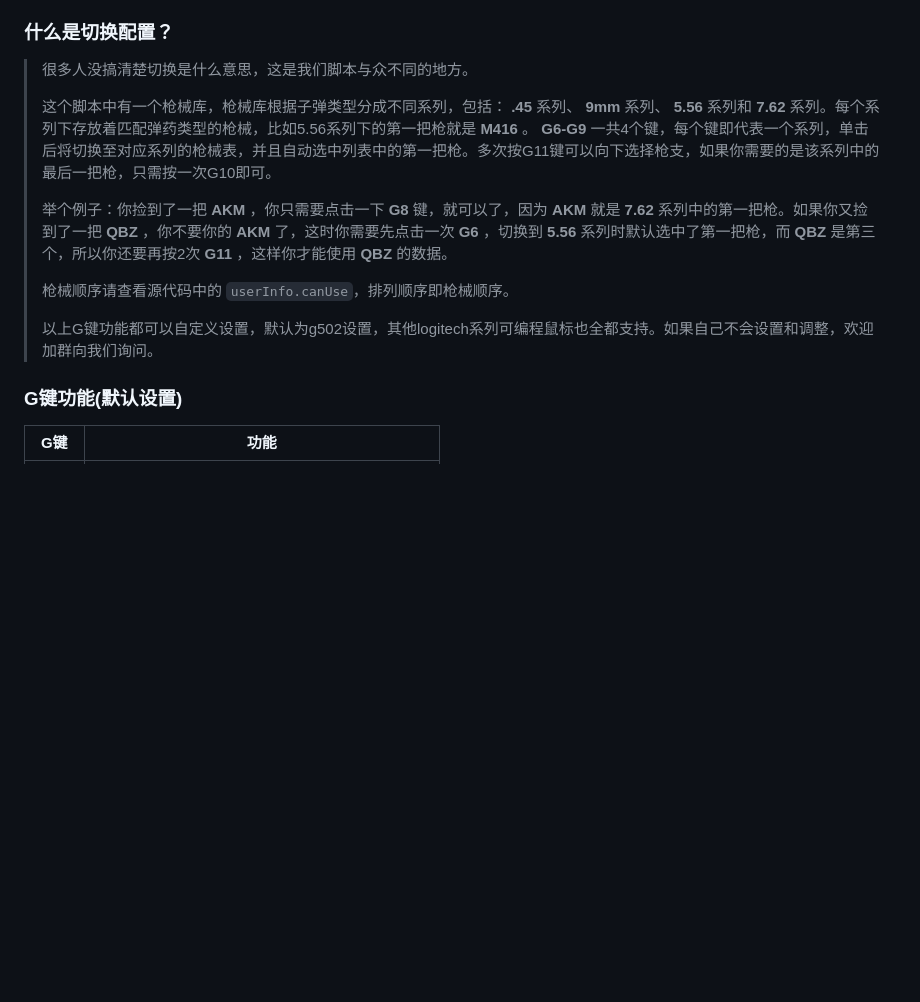
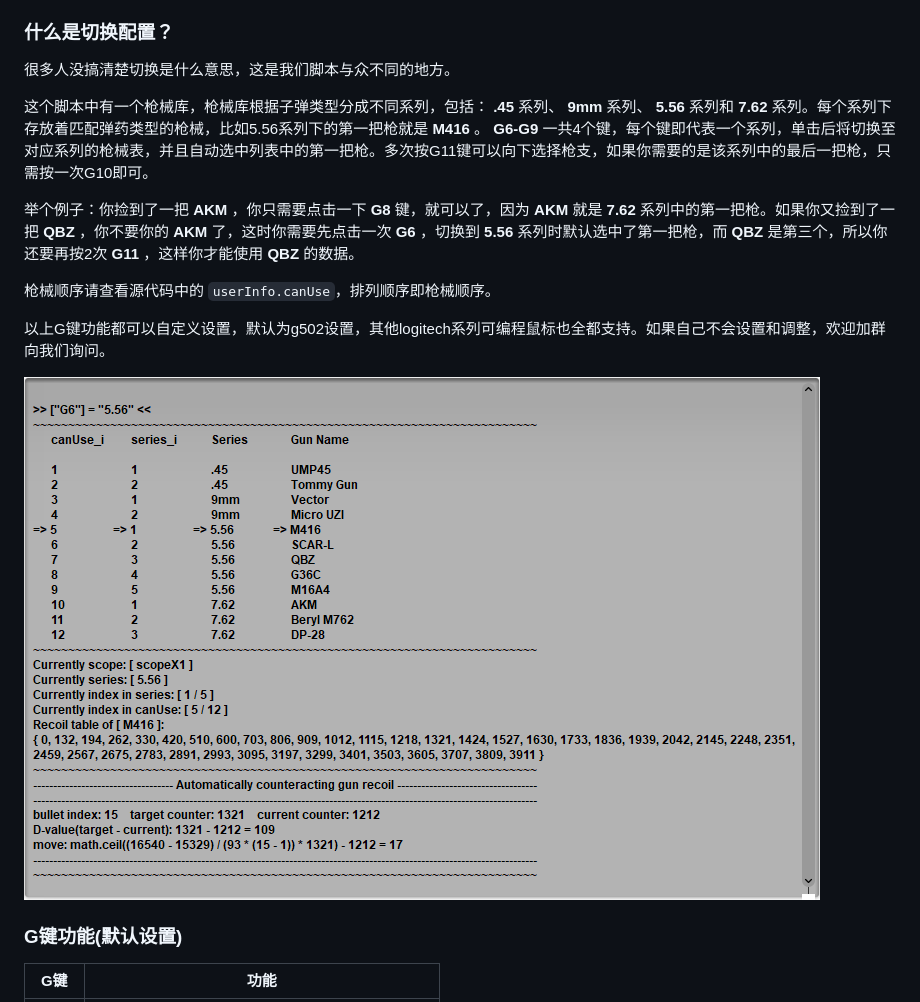
Before and after one commit to kiccer/Soldier76, a Markdown page: README.md, the part around the change. Drawn GitHub-style; pictures changed too: static/img/output_screenshot.png (added); blank space fills up the shorter version.

Commit message:
📃 docs: update

```diff
--- a/README.md
+++ b/README.md
@@ -107,15 +107,17 @@
 * [扩展开发教程：设置自定义瞄准判断条件](https://github.com/kiccer/Soldier76/issues/52)
 
 ### 什么是切换配置？
-> 很多人没搞清楚切换是什么意思，这是我们脚本与众不同的地方。
->
-> 这个脚本中有一个枪械库，枪械库根据子弹类型分成不同系列，包括： **.45** 系列、 **9mm** 系列、 **5.56** 系列和 **7.62** 系列。每个系列下存放着匹配弹药类型的枪械，比如5.56系列下的第一把枪就是 **M416** 。 **G6-G9** 一共4个键，每个键即代表一个系列，单击后将切换至对应系列的枪械表，并且自动选中列表中的第一把枪。多次按G11键可以向下选择枪支，如果你需要的是该系列中的最后一把枪，只需按一次G10即可。
->
-> 举个例子：你捡到了一把 **AKM** ，你只需要点击一下 **G8** 键，就可以了，因为 **AKM** 就是 **7.62** 系列中的第一把枪。如果你又捡到了一把 **QBZ** ，你不要你的 **AKM** 了，这时你需要先点击一次 **G6** ，切换到 **5.56** 系列时默认选中了第一把枪，而 **QBZ** 是第三个，所以你还要再按2次 **G11** ，这样你才能使用 **QBZ** 的数据。
->
-> 枪械顺序请查看源代码中的 `userInfo.canUse`，排列顺序即枪械顺序。
->
-> 以上G键功能都可以自定义设置，默认为g502设置，其他logitech系列可编程鼠标也全都支持。如果自己不会设置和调整，欢迎加群向我们询问。
+很多人没搞清楚切换是什么意思，这是我们脚本与众不同的地方。
+
+这个脚本中有一个枪械库，枪械库根据子弹类型分成不同系列，包括： **.45** 系列、 **9mm** 系列、 **5.56** 系列和 **7.62** 系列。每个系列下存放着匹配弹药类型的枪械，比如5.56系列下的第一把枪就是 **M416** 。 **G6-G9** 一共4个键，每个键即代表一个系列，单击后将切换至对应系列的枪械表，并且自动选中列表中的第一把枪。多次按G11键可以向下选择枪支，如果你需要的是该系列中的最后一把枪，只需按一次G10即可。
+
+举个例子：你捡到了一把 **AKM** ，你只需要点击一下 **G8** 键，就可以了，因为 **AKM** 就是 **7.62** 系列中的第一把枪。如果你又捡到了一把 **QBZ** ，你不要你的 **AKM** 了，这时你需要先点击一次 **G6** ，切换到 **5.56** 系列时默认选中了第一把枪，而 **QBZ** 是第三个，所以你还要再按2次 **G11** ，这样你才能使用 **QBZ** 的数据。
+
+枪械顺序请查看源代码中的 `userInfo.canUse`，排列顺序即枪械顺序。
+
+以上G键功能都可以自定义设置，默认为g502设置，其他logitech系列可编程鼠标也全都支持。如果自己不会设置和调整，欢迎加群向我们询问。
+
+![](./static/img/output_screenshot.png)
 
 ### G键功能(默认设置)
 G键 | 功能
```
